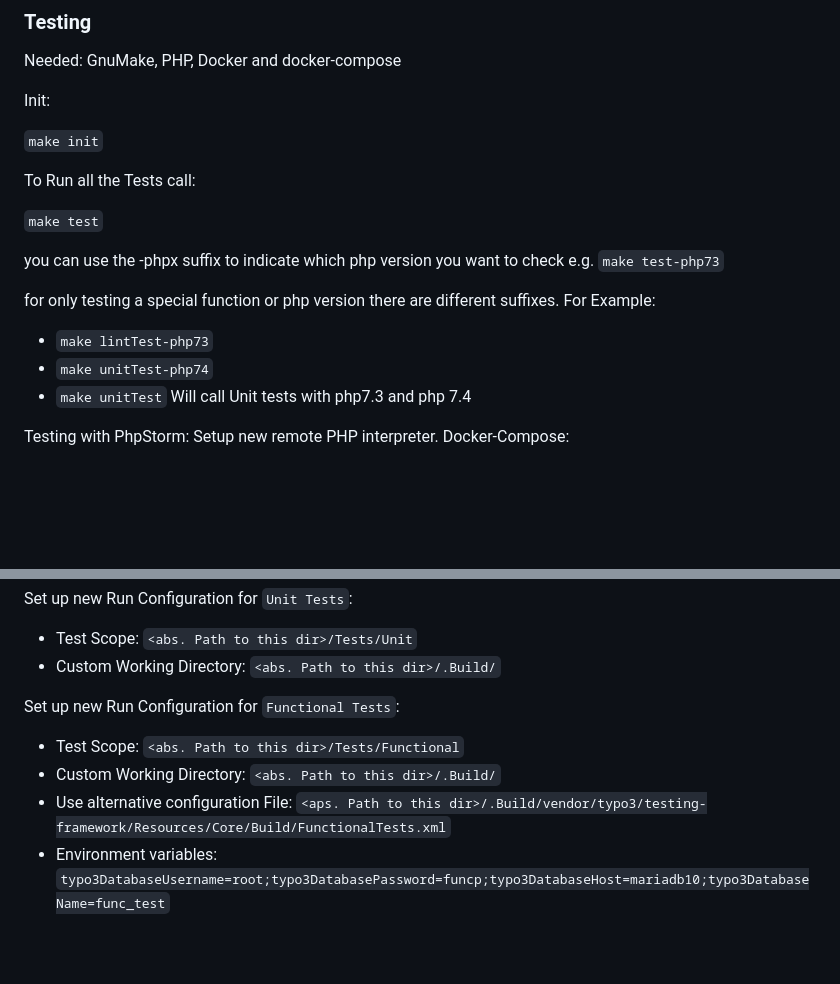
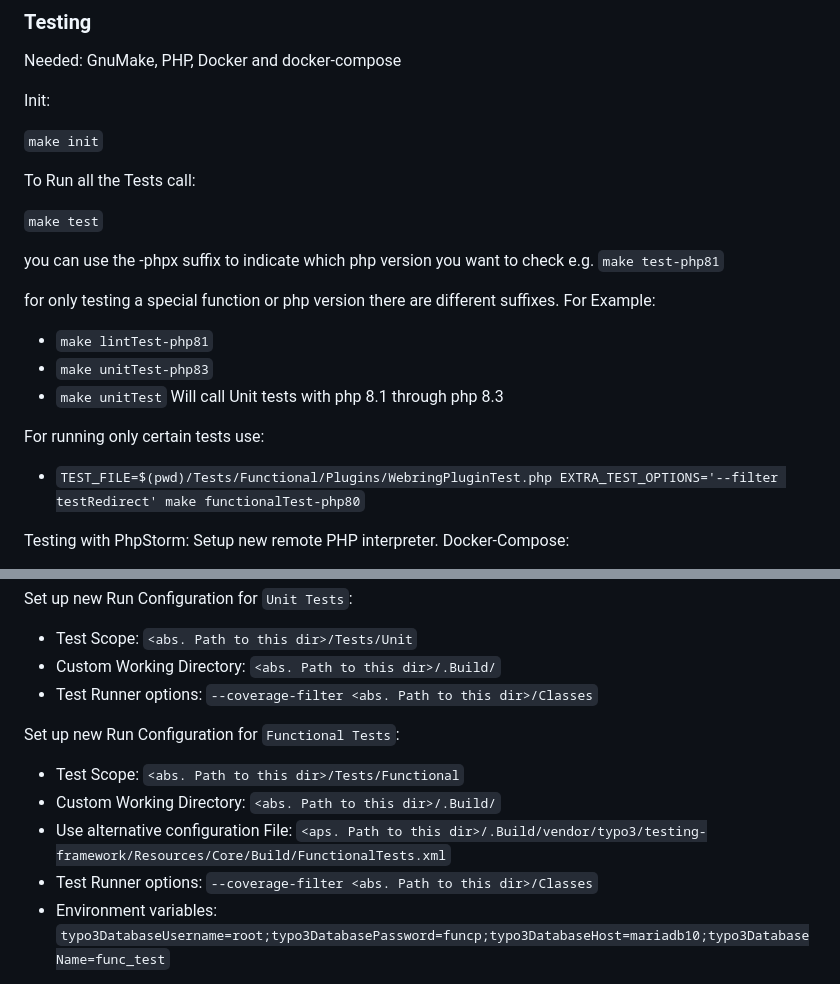
Before and after one commit to scoutnet/plugins.typo3.sh_scoutnet_kalender, a Markdown page: README.md, 2 parts joined by grey strips. GitHub-like rendering; blank space fills up the shorter version.

```diff
--- a/README.md
+++ b/README.md
@@ -50,13 +51,17 @@ To Run all the Tests call:
 
 `make test`
 
-you can use the -phpx suffix to indicate which php version you want to check e.g. `make test-php73`
+you can use the -phpx suffix to indicate which php version you want to check e.g. `make test-php81`
 
 for only testing a special function or php version there are different suffixes. For Example:
 
-- `make lintTest-php73`
-- `make unitTest-php74`
-- `make unitTest`        Will call Unit tests with php7.3 and php 7.4
+- `make lintTest-php81`
+- `make unitTest-php83`
+- `make unitTest`        Will call Unit tests with php 8.1 through php 8.3
+
+For running only certain tests use:
+
+- `TEST_FILE=$(pwd)/Tests/Functional/Plugins/WebringPluginTest.php EXTRA_TEST_OPTIONS='--filter testRedirect' make functionalTest-php80`
 
 Testing with PhpStorm: Setup new remote PHP interpreter.
 Docker-Compose:
@@ -71,11 +76,13 @@ Set up new Test Framework:
 Set up new Run Configuration for `Unit Tests`:
  - Test Scope: `<abs. Path to this dir>/Tests/Unit`
  - Custom Working Directory: `<abs. Path to this dir>/.Build/`
+ - Test Runner options: `--coverage-filter <abs. Path to this dir>/Classes`
 
 Set up new Run Configuration for `Functional Tests`:
  - Test Scope: `<abs. Path to this dir>/Tests/Functional`
  - Custom Working Directory: `<abs. Path to this dir>/.Build/`
  - Use alternative configuration File: `<aps. Path to this dir>/.Build/vendor/typo3/testing-framework/Resources/Core/Build/FunctionalTests.xml`
+ - Test Runner options: `--coverage-filter <abs. Path to this dir>/Classes`
  - Environment variables: `typo3DatabaseUsername=root;typo3DatabasePassword=funcp;typo3DatabaseHost=mariadb10;typo3DatabaseName=func_test`
 
 Happy Testing
```
Also changed, not shown: other parts of README.md (+1 -0 lines).
